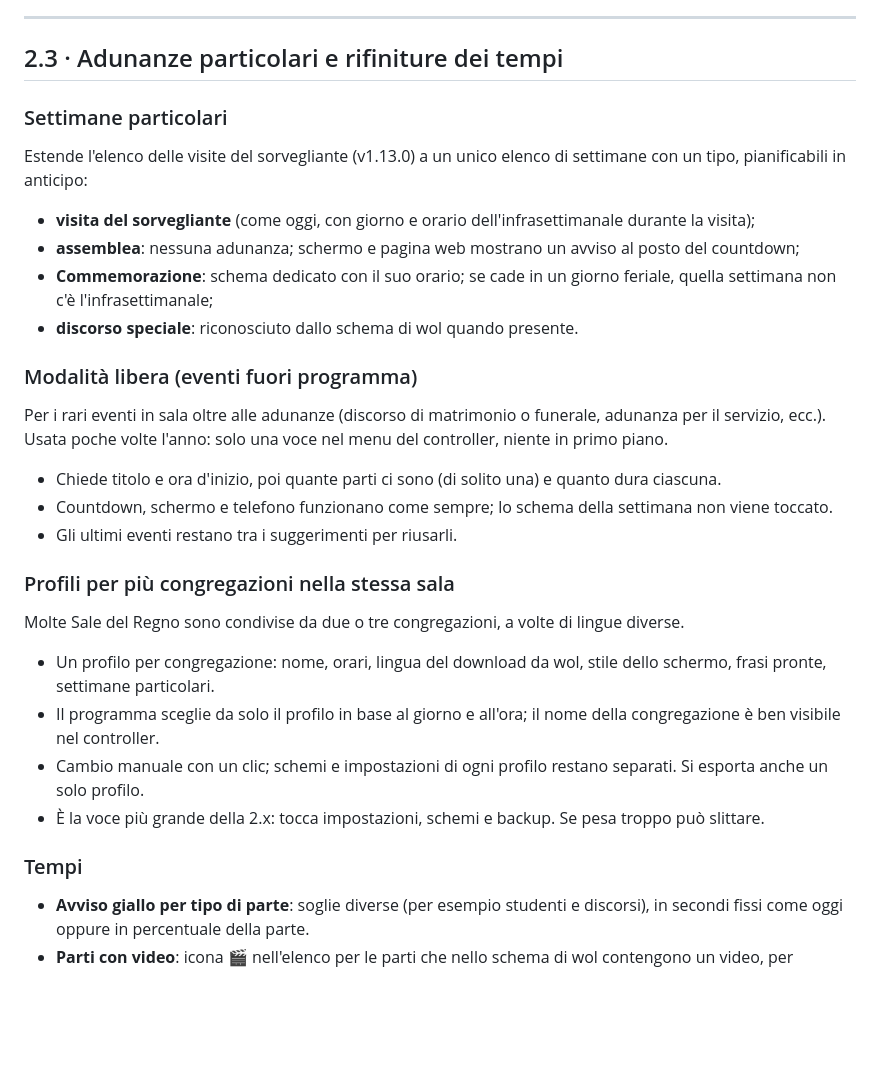
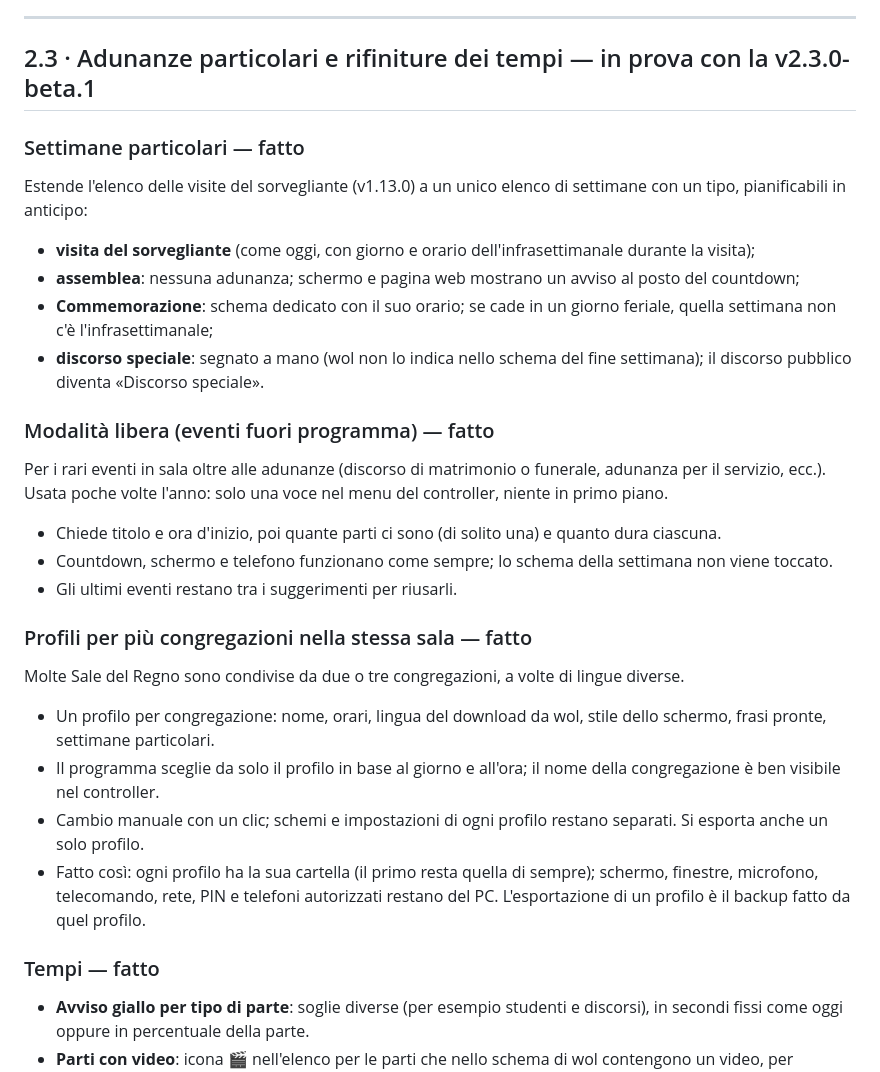
Before and after one commit to Lomme89/timersala, a Markdown page: ROADMAP.md, the part around the change. Drawn GitHub-style; blank space fills up the shorter version.

```diff
--- a/ROADMAP.md
+++ b/ROADMAP.md
@@ -165,30 +165,32 @@ I telecomandi USB per PowerPoint (Pagina giù/su) comandano il timer lontano dal
 
 ---
 
-## 2.3 · Adunanze particolari e rifiniture dei tempi
+## 2.3 · Adunanze particolari e rifiniture dei tempi — in prova con la v2.3.0-beta.1
 
-### Settimane particolari
+### Settimane particolari — fatto
 Estende l'elenco delle visite del sorvegliante (v1.13.0) a un unico elenco di settimane con un tipo, pianificabili in anticipo:
 - **visita del sorvegliante** (come oggi, con giorno e orario dell'infrasettimanale durante la visita);
 - **assemblea**: nessuna adunanza; schermo e pagina web mostrano un avviso al posto del countdown;
 - **Commemorazione**: schema dedicato con il suo orario; se cade in un giorno feriale, quella settimana non c'è l'infrasettimanale;
-- **discorso speciale**: riconosciuto dallo schema di wol quando presente.
+- **discorso speciale**: segnato a mano (wol non lo indica nello schema del fine settimana); il discorso pubblico diventa
+  «Discorso speciale».
 
-### Modalità libera (eventi fuori programma)
+### Modalità libera (eventi fuori programma) — fatto
 Per i rari eventi in sala oltre alle adunanze (discorso di matrimonio o funerale, adunanza per il servizio, ecc.).
 Usata poche volte l'anno: solo una voce nel menu del controller, niente in primo piano.
 - Chiede titolo e ora d'inizio, poi quante parti ci sono (di solito una) e quanto dura ciascuna.
 - Countdown, schermo e telefono funzionano come sempre; lo schema della settimana non viene toccato.
 - Gli ultimi eventi restano tra i suggerimenti per riusarli.
 
-### Profili per più congregazioni nella stessa sala
+### Profili per più congregazioni nella stessa sala — fatto
 Molte Sale del Regno sono condivise da due o tre congregazioni, a volte di lingue diverse.
 - Un profilo per congregazione: nome, orari, lingua del download da wol, stile dello schermo, frasi pronte, settimane particolari.
 - Il programma sceglie da solo il profilo in base al giorno e all'ora; il nome della congregazione è ben visibile nel controller.
 - Cambio manuale con un clic; schemi e impostazioni di ogni profilo restano separati. Si esporta anche un solo profilo.
-- È la voce più grande della 2.x: tocca impostazioni, schemi e backup. Se pesa troppo può slittare.
+- Fatto così: ogni profilo ha la sua cartella (il primo resta quella di sempre); schermo, finestre, microfono, telecomando,
+  rete, PIN e telefoni autorizzati restano del PC. L'esportazione di un profilo è il backup fatto da quel profilo.
 
-### Tempi
+### Tempi — fatto
 - **Avviso giallo per tipo di parte**: soglie diverse (per esempio studenti e discorsi), in secondi fissi come oggi oppure
   in percentuale della parte.
 - **Parti con video**: icona 🎬 nell'elenco per le parti che nello schema di wol contengono un video, per ricordarsi di prepararlo
```
Also changed, not shown: CHANGELOG.md (+23 -0 lines), README.md (+3 -0 lines).
